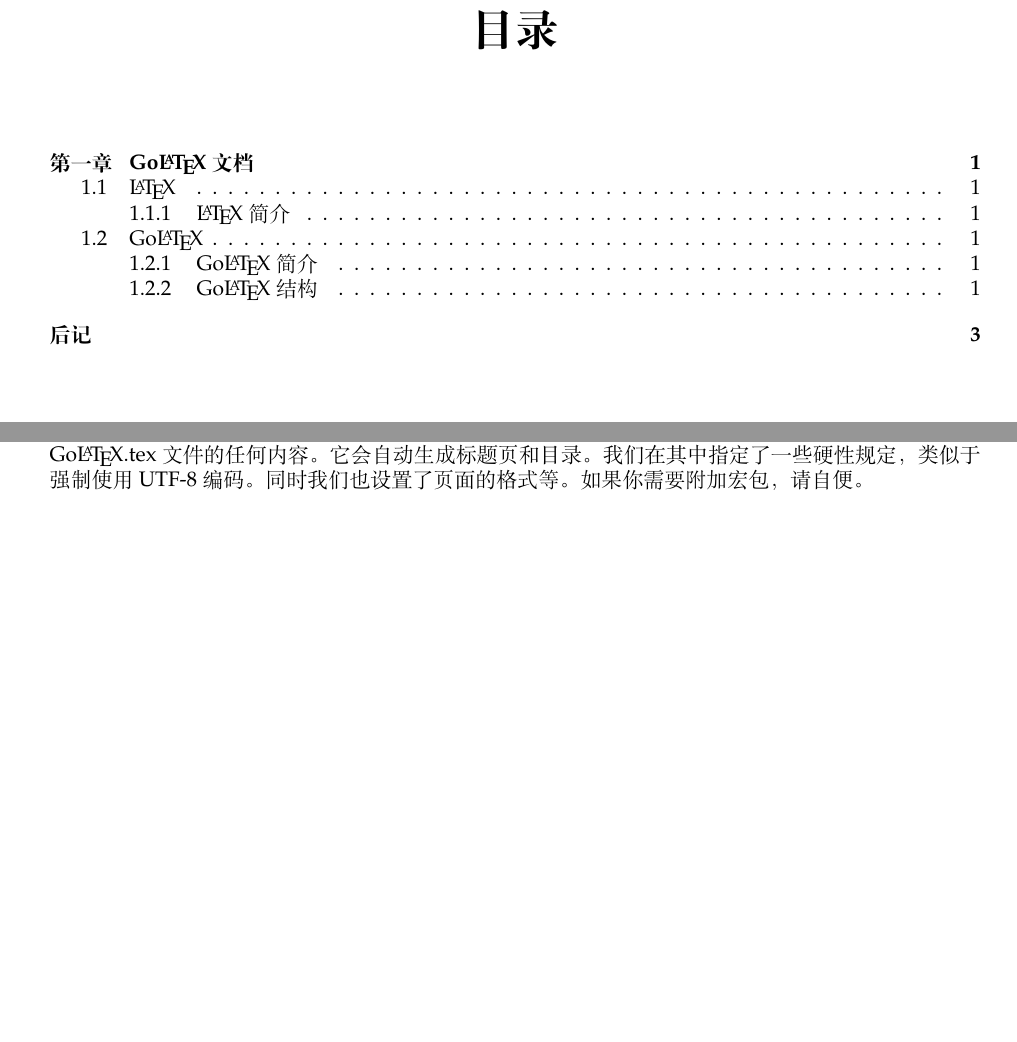
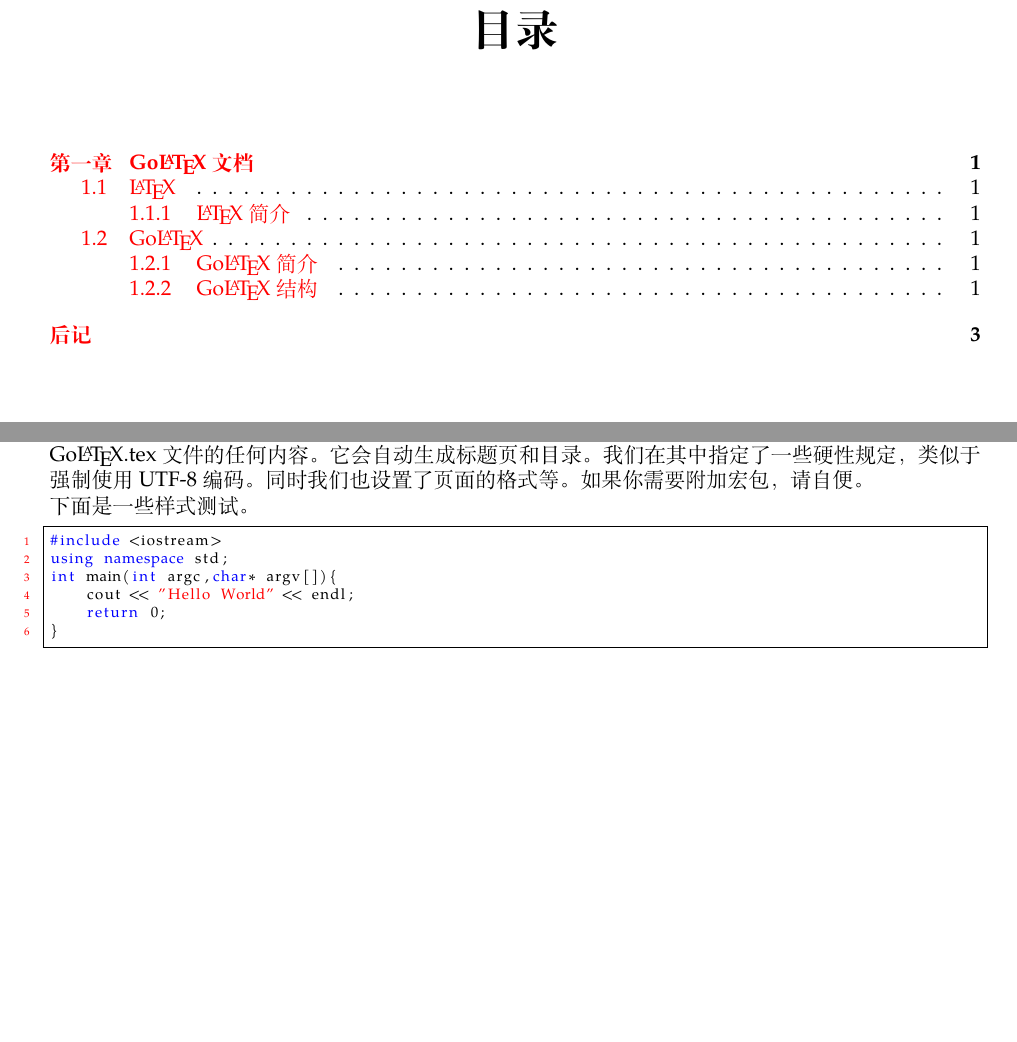
Before and after one commit to GOSCPS/GoLaTex, a LaTeX book (GoLaTex.tex, which reads Main.tex): two parts of pages 3 and 5 of 7, joined at a grey line, cut so that both start at the same text, the shorter picture padded with empty space. Compiled offline with XeLaTeX; a missing font is replaced by an installed copy or a similar font.

Commit message:
增新源码环境

```diff
--- a/GoLaTex.tex
+++ b/GoLaTex.tex
@@ -1,4 +1,8 @@
-\documentclass[UTF-8,twoside,a4paper,draft,titlepage]{ctexbook}
+\documentclass[UTF-8,twoside,a4paper,final,titlepage]{ctexbook}
+
+% Include some package usual use...
+\usepackage{xcolor}
+\usepackage{graphicx}
 
 % 调用 makeidx 宏包，用来处理索引
 \usepackage{makeidx}
@@ -51,9 +55,28 @@
  \fancyhead[RO]{By Go\LaTeXe{}}
  \fancyhead[LE]{By Go\LaTeXe{}}
 
- % Include some package usual use...
- \usepackage{color}
- \usepackage{graphicx}
+ % 设置代码环境
+ \usepackage{listings}
+ \usepackage{keyval}
+
+ \lstset{
+ numbers=left,
+ tabsize=4,
+ frame=shadowbox,
+ escapeinside=``,
+ breakatwhitespace=false,
+ breaklines=true,
+ keepspaces=true,
+ showspaces=false,
+ showstringspaces=false,
+ showtabs=false,
+ backgroundcolor=\color{white},
+ commentstyle=\color{black},
+ keywordstyle=\color{blue},
+ numberstyle=\tiny\color{red},
+ stringstyle=\color{red},
+ basicstyle=\footnotesize,
+ }
 
  % Kepp safe
  % danger package call in last
--- a/Main.tex
+++ b/Main.tex
@@ -21,3 +21,14 @@ GO\LaTeX{}的架构:
 
 如果你想定义你自己的文档：你只需要替换Main.tex和Back.tex即可。并且通常你不需要修改Go\LaTeX{}.tex文件的任何内容。
 它会自动生成标题页和目录。我们在其中指定了一些硬性规定，类似于强制使用UTF-8编码。同时我们也设置了页面的格式等。如果你需要附加宏包，请自便。
+\newline{}
+下面是一些样式测试。
+
+\begin{lstlisting}[language=C++]
+#include <iostream>
+using namespace std;
+int main(int argc,char* argv[]){
+	cout << "Hello World" << endl;
+	return 0;
+}
+\end{lstlisting}
```
Also changed, not shown: GoLaTex.tex (3 more changed lines).
